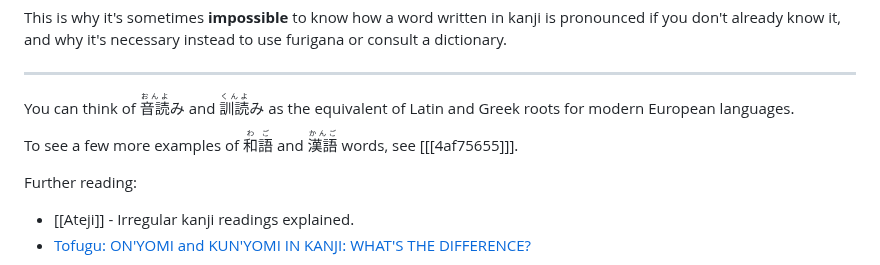
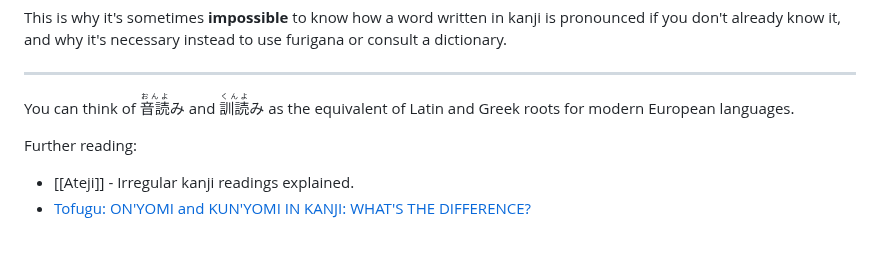
Before and after one commit to nay244/nay-zettel, a Markdown page: Onyomi-and-Kunyomi.md, the part around the change. Drawn GitHub-style; blank space fills up the shorter version.

```diff
--- a/Onyomi-and-Kunyomi.md
+++ b/Onyomi-and-Kunyomi.md
@@ -115,9 +115,6 @@ furigana or consult a dictionary.
 You can think of <ruby>音読<rt>おんよ</rt></ruby>み and <ruby>訓読<rt>くんよ</rt></ruby>み
 as the equivalent of Latin and Greek roots for modern European languages.
 
-To see a few more examples of <ruby>和語<rt>わご</rt></ruby> and <ruby>漢語<rt>かんご</rt></ruby>
-words, see [[[4af75655]]].
-
 Further reading:
  * [[Ateji]] - Irregular kanji readings explained.
  * [Tofugu: ON'YOMI and KUN'YOMI IN KANJI: WHAT'S THE DIFFERENCE?](https://www.tofugu.com/japanese/onyomi-kunyomi/)
```
